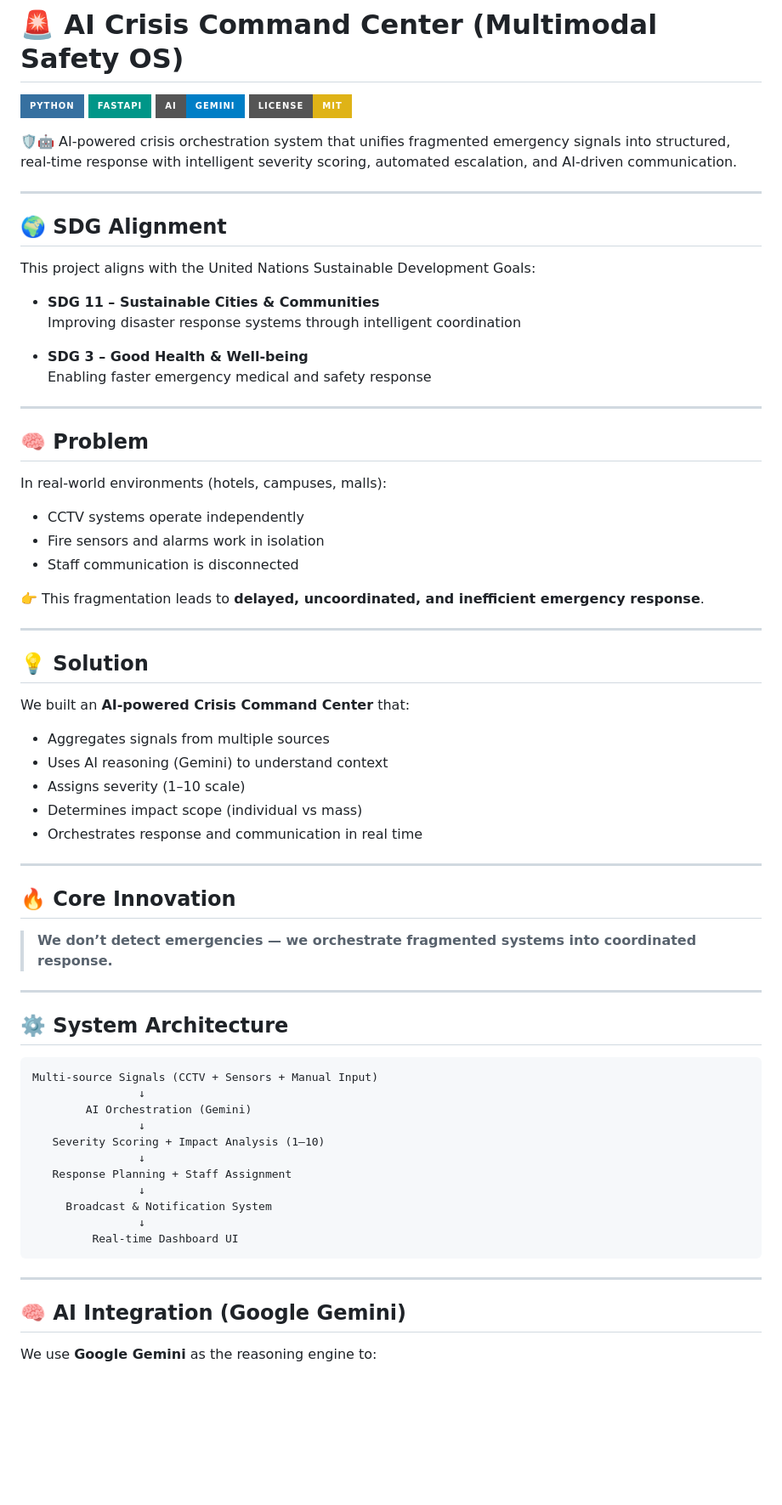
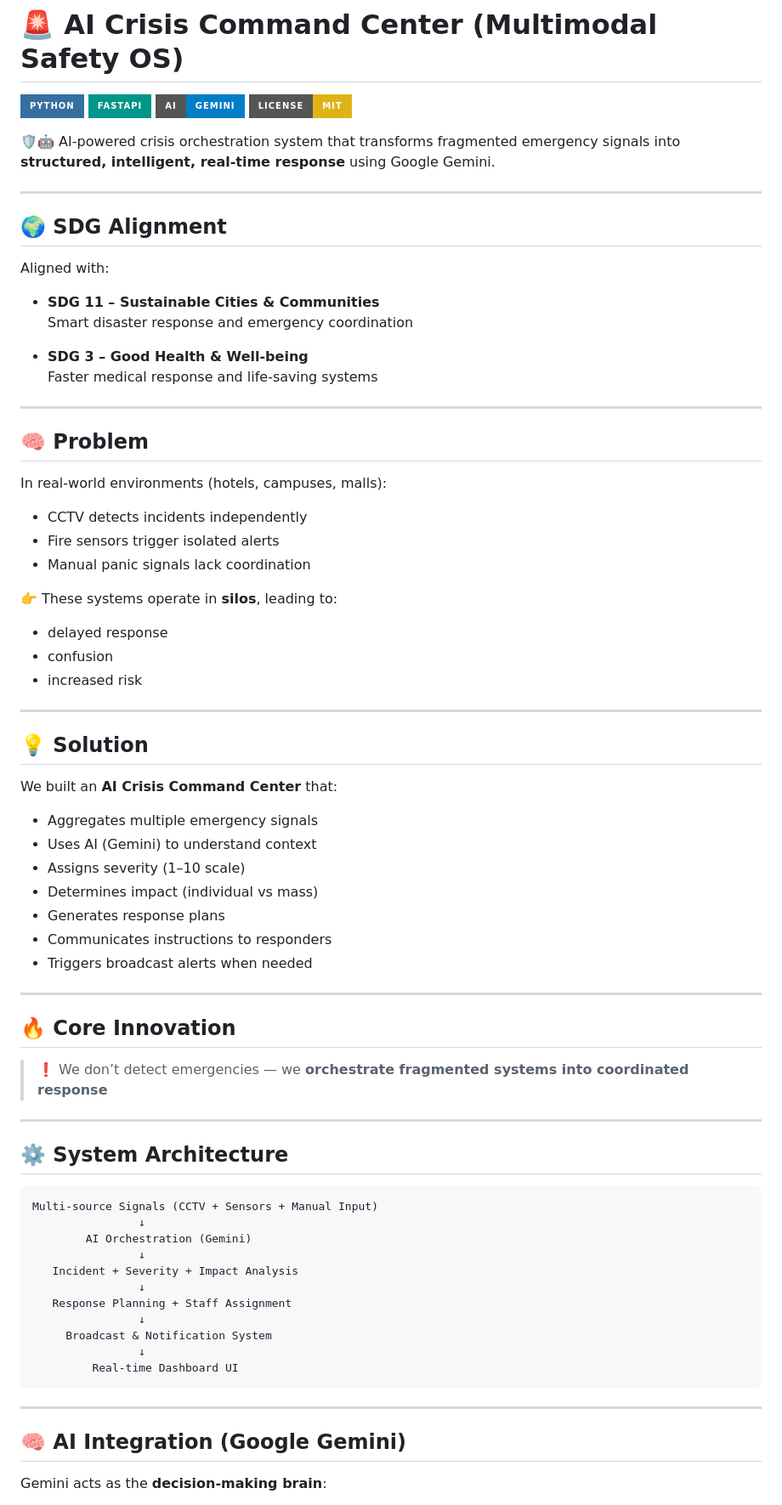
Before and after one commit to theayanai/ai-crisis-command-center, a Markdown page: README.md, the part around one of its changes. Shown at 85% size. Rendered like a GitHub page; badges without logos; blank space fills up the shorter version.

```diff
--- a/README.md
+++ b/README.md
@@ -5,19 +5,19 @@
 ![AI](https://img.shields.io/badge/AI-Gemini-blue?style=for-the-badge)
 ![License](https://img.shields.io/badge/License-MIT-yellow.svg?style=for-the-badge)
 
-🛡️🤖 AI-powered crisis orchestration system that unifies fragmented emergency signals into structured, real-time response with intelligent severity scoring, automated escalation, and AI-driven communication.
+🛡️🤖 AI-powered crisis orchestration system that transforms fragmented emergency signals into **structured, intelligent, real-time response** using Google Gemini.
 
 ---
 
 ## 🌍 SDG Alignment
 
-This project aligns with the United Nations Sustainable Development Goals:
+Aligned with:
 
 - **SDG 11 – Sustainable Cities & Communities**
-  Improving disaster response systems through intelligent coordination
+  Smart disaster response and emergency coordination
 
 - **SDG 3 – Good Health & Well-being**
-  Enabling faster emergency medical and safety response
+  Faster medical response and life-saving systems
 
 ---
 
@@ -25,29 +25,34 @@ This project aligns with the United Nations Sustainable Development Goals:
 
 In real-world environments (hotels, campuses, malls):
 
-- CCTV systems operate independently
-- Fire sensors and alarms work in isolation
-- Staff communication is disconnected
+- CCTV detects incidents independently
+- Fire sensors trigger isolated alerts
+- Manual panic signals lack coordination
 
-👉 This fragmentation leads to **delayed, uncoordinated, and inefficient emergency response**.
+👉 These systems operate in **silos**, leading to:
+- delayed response
+- confusion
+- increased risk
 
 ---
 
 ## 💡 Solution
 
-We built an **AI-powered Crisis Command Center** that:
+We built an **AI Crisis Command Center** that:
 
-- Aggregates signals from multiple sources
-- Uses AI reasoning (Gemini) to understand context
+- Aggregates multiple emergency signals
+- Uses AI (Gemini) to understand context
 - Assigns severity (1–10 scale)
-- Determines impact scope (individual vs mass)
-- Orchestrates response and communication in real time
+- Determines impact (individual vs mass)
+- Generates response plans
+- Communicates instructions to responders
+- Triggers broadcast alerts when needed
 
 ---
 
 ## 🔥 Core Innovation
 
-> **We don’t detect emergencies — we orchestrate fragmented systems into coordinated response.**
+> ❗ We don’t detect emergencies — we **orchestrate fragmented systems into coordinated response**
 
 ---
 
@@ -58,7 +63,7 @@ Multi-source Signals (CCTV + Sensors + Manual Input)
                 ↓
         AI Orchestration (Gemini)
                 ↓
-   Severity Scoring + Impact Analysis (1–10)
+   Incident + Severity + Impact Analysis
                 ↓
    Response Planning + Staff Assignment
                 ↓
@@ -71,5 +76,5 @@ Multi-source Signals (CCTV + Sensors + Manual Input)
 
 ## 🧠 AI Integration (Google Gemini)
 
-We use **Google Gemini** as the reasoning engine to:
+Gemini acts as the **decision-making brain**:
 
```
Also changed, not shown: other parts of README.md (+52 -54 lines).
